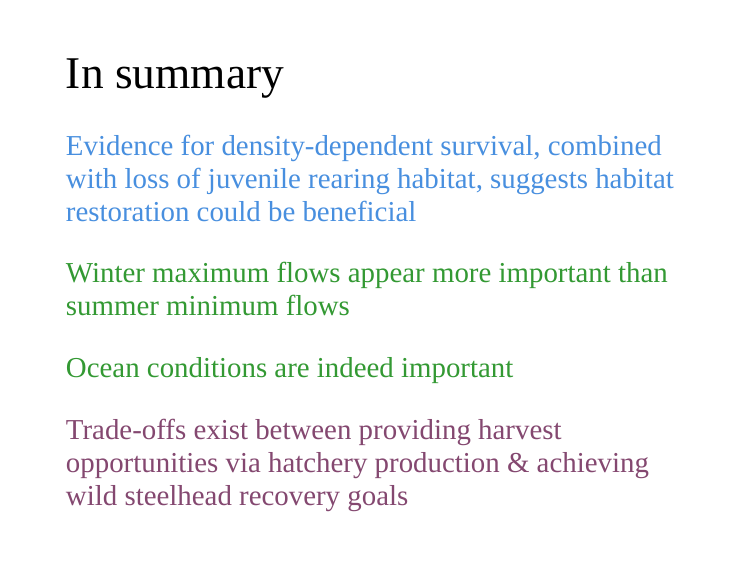
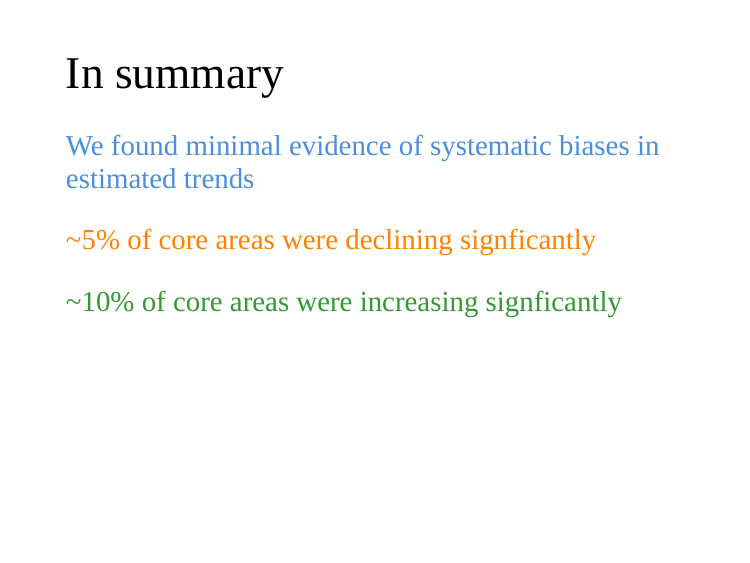
Before and after one commit to mdscheuerell/bulltrout, an R Markdown document (presentations/scheuerell_sccs_2021.Rmd): page 50 of 51. Rendered offline with R 4.5, knitr and Pandoc, with nearby package versions; the slides are laid out offline by our stand-in for remark.js, each with all of its steps uncovered, in fonts that may differ from those the slides ask for, and without slide numbers, shadows or browser add-ons.

Commit message:
added summary statements

```diff
--- a/presentations/scheuerell_sccs_2021.Rmd
+++ b/presentations/scheuerell_sccs_2021.Rmd
@@ -714,18 +714,17 @@ background-size: 90%
 # In summary
 
 .blue-text[
-### Evidence for density-dependent survival, combined with loss of juvenile rearing habitat, suggests habitat restoration could be beneficial
+### We found minimal evidence of systematic biases in estimated trends
+]
+
+.orange-text[
+### ~5% of core areas were declining signficantly
 ]
 
 .green-text[
-### Winter maximum flows appear more important than summer minimum flows
-
-### Ocean conditions are indeed important
+### ~10% of core areas were increasing signficantly
 ]
 
-.purple-text[
-### Trade-offs exist between providing harvest opportunities via hatchery production & achieving wild steelhead recovery goals
-]
 
 ---
 
```
